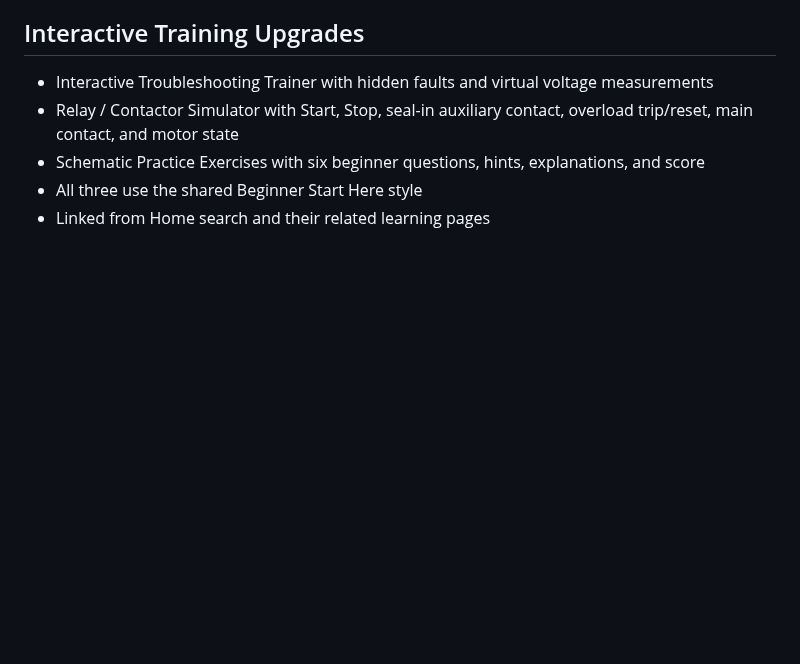
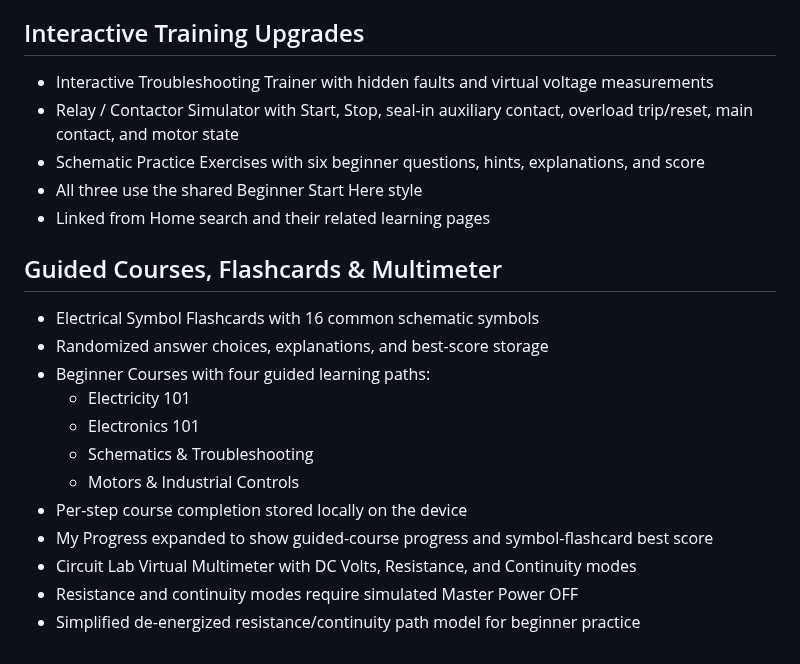
Before and after one commit to comctx/Electrical-Solar-Explorer, a Markdown page: Electrical_Solar_Explorer_ROADMAP.md, the part around the change. Rendered like a GitHub page; blank space fills up the shorter version.

Commit message:
Add courses flashcards and multimeter upgrades to roadmap

```diff
--- a/Electrical_Solar_Explorer_ROADMAP.md
+++ b/Electrical_Solar_Explorer_ROADMAP.md
@@ -599,3 +599,18 @@ A DONCO-BAYCITY™ App
 - Schematic Practice Exercises with six beginner questions, hints, explanations, and score
 - All three use the shared Beginner Start Here style
 - Linked from Home search and their related learning pages
+
+
+## Guided Courses, Flashcards & Multimeter
+- Electrical Symbol Flashcards with 16 common schematic symbols
+- Randomized answer choices, explanations, and best-score storage
+- Beginner Courses with four guided learning paths:
+  - Electricity 101
+  - Electronics 101
+  - Schematics & Troubleshooting
+  - Motors & Industrial Controls
+- Per-step course completion stored locally on the device
+- My Progress expanded to show guided-course progress and symbol-flashcard best score
+- Circuit Lab Virtual Multimeter with DC Volts, Resistance, and Continuity modes
+- Resistance and continuity modes require simulated Master Power OFF
+- Simplified de-energized resistance/continuity path model for beginner practice
```
